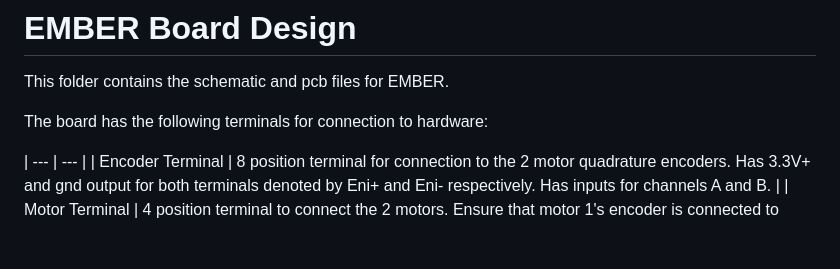
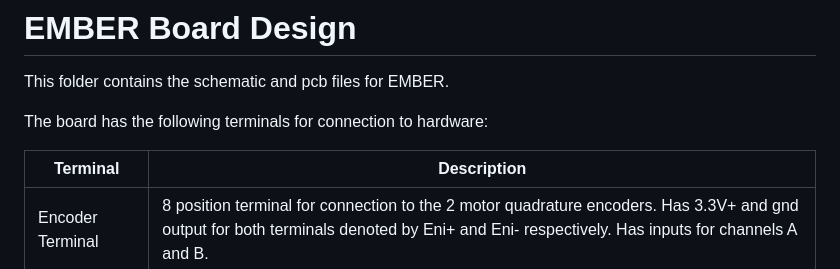
Before and after one commit to JackOLntrn/EMBER, a Markdown page: hardware/board/README.md, the part around the change. GitHub-like rendering; blank space fills up the shorter version.

```diff
--- a/hardware/board/README.md
+++ b/hardware/board/README.md
@@ -5,6 +5,7 @@ This folder contains the schematic and pcb files for EMBER.
 
 The board has the following terminals for connection to hardware:
 
+| Terminal | Description |
 | --- | --- |
 | Encoder Terminal | 8 position terminal for connection to the 2 motor quadrature encoders. Has 3.3V+ and gnd output for both terminals denoted by Eni+ and Eni- respectively. Has inputs for channels A and B. |
 | Motor Terminal | 4 position terminal to connect the 2 motors. Ensure that motor 1's encoder is connected to channels A1 and B1 on the encoder terminal, and motor 2's encoder is connected to channels A2 and B2 on the encoder terminal. |
```
